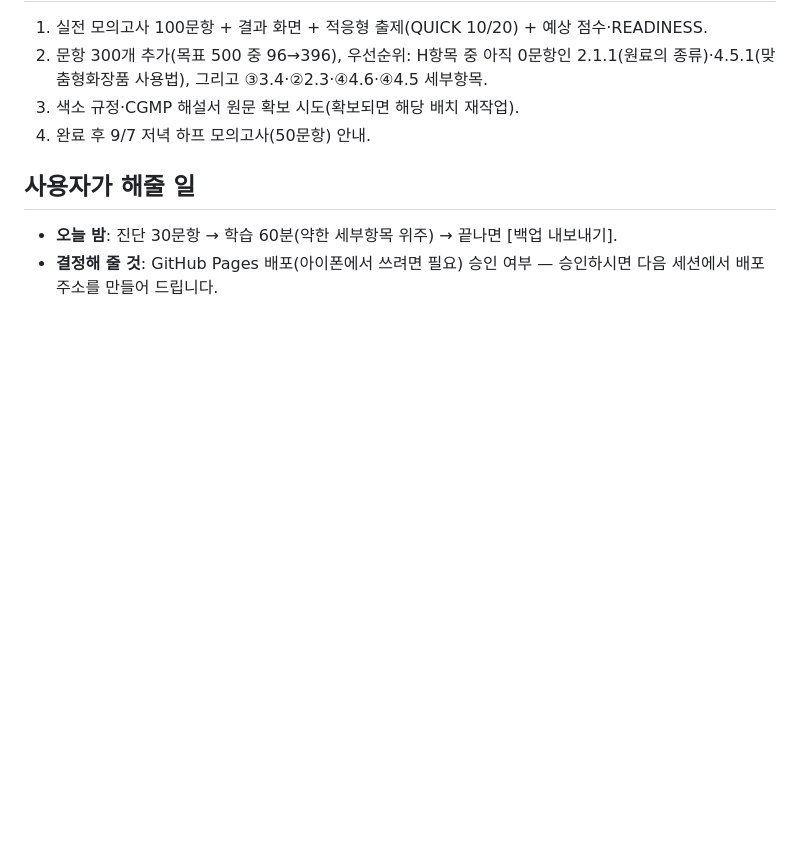
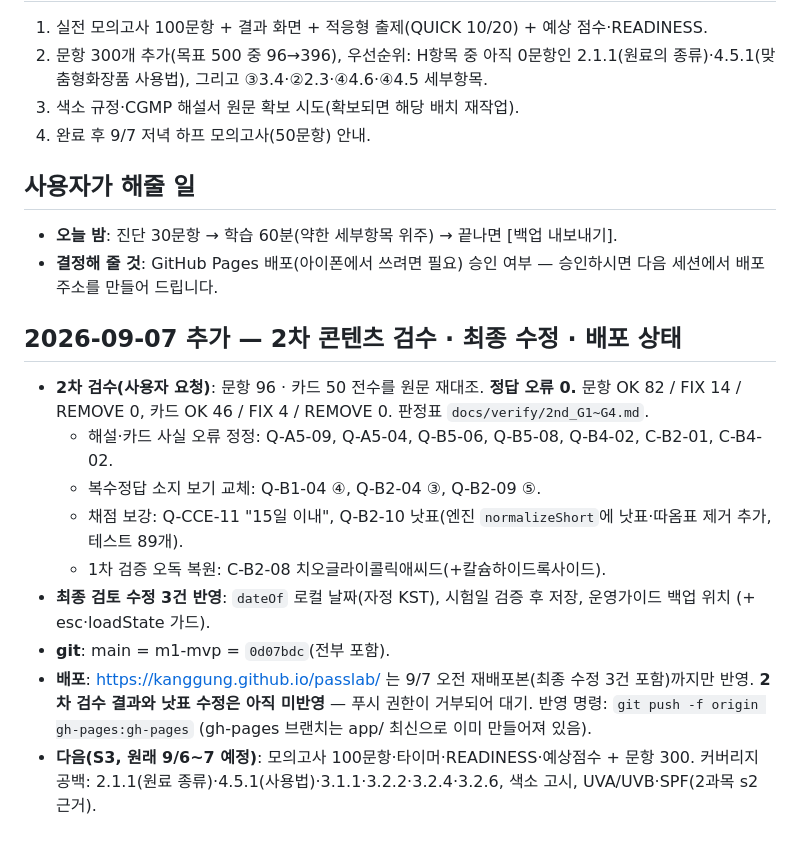
Before and after one commit to KangGung/passlab, a Markdown page: docs/STATUS.md, the part around the change. GitHub-like rendering; blank space fills up the shorter version.

Commit message:
docs(STATUS): 2차 검수 결과·최종 수정·배포 상태(9/7)
Co-Authored-By: Claude Fable 5.1 <noreply@anthropic.com>
Claude-Session: https://claude.ai/code/session_01CnBEBW6G31ZJNJge7BQ6ck

```diff
--- a/docs/STATUS.md
+++ b/docs/STATUS.md
@@ -65,3 +65,15 @@
 
 - **오늘 밤**: 진단 30문항 → 학습 60분(약한 세부항목 위주) → 끝나면 [백업 내보내기].
 - **결정해 줄 것**: GitHub Pages 배포(아이폰에서 쓰려면 필요) 승인 여부 — 승인하시면 다음 세션에서 배포 주소를 만들어 드립니다.
+
+## 2026-09-07 추가 — 2차 콘텐츠 검수 · 최종 수정 · 배포 상태
+
+- **2차 검수(사용자 요청)**: 문항 96 · 카드 50 전수를 원문 재대조. **정답 오류 0.** 문항 OK 82 / FIX 14 / REMOVE 0, 카드 OK 46 / FIX 4 / REMOVE 0. 판정표 `docs/verify/2nd_G1~G4.md`.
+  - 해설·카드 사실 오류 정정: Q-A5-09, Q-A5-04, Q-B5-06, Q-B5-08, Q-B4-02, C-B2-01, C-B4-02.
+  - 복수정답 소지 보기 교체: Q-B1-04 ④, Q-B2-04 ③, Q-B2-09 ⑤.
+  - 채점 보강: Q-CCE-11 "15일 이내", Q-B2-10 낫표(엔진 `normalizeShort`에 낫표·따옴표 제거 추가, 테스트 89개).
+  - 1차 검증 오독 복원: C-B2-08 치오글라이콜릭애씨드(+칼슘하이드록사이드).
+- **최종 검토 수정 3건 반영**: `dateOf` 로컬 날짜(자정 KST), 시험일 검증 후 저장, 운영가이드 백업 위치 (+ esc·loadState 가드).
+- **git**: main = m1-mvp = `0d07bdc`(전부 포함).
+- **배포**: https://kanggung.github.io/passlab/ 는 9/7 오전 재배포본(최종 수정 3건 포함)까지만 반영. **2차 검수 결과와 낫표 수정은 아직 미반영** — 푸시 권한이 거부되어 대기. 반영 명령: `git push -f origin gh-pages:gh-pages` (gh-pages 브랜치는 app/ 최신으로 이미 만들어져 있음).
+- **다음(S3, 원래 9/6~7 예정)**: 모의고사 100문항·타이머·READINESS·예상점수 + 문항 300. 커버리지 공백: 2.1.1(원료 종류)·4.5.1(사용법)·3.1.1·3.2.2·3.2.4·3.2.6, 색소 고시, UVA/UVB·SPF(2과목 s2 근거).
```
